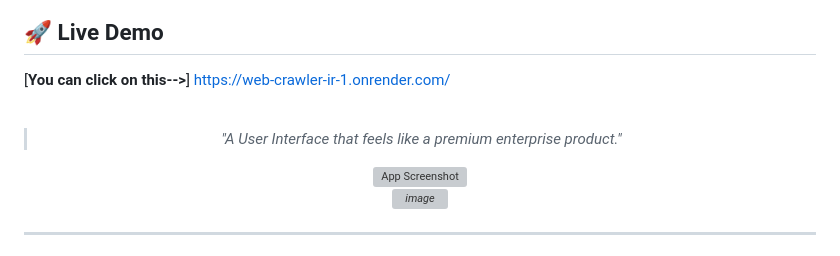
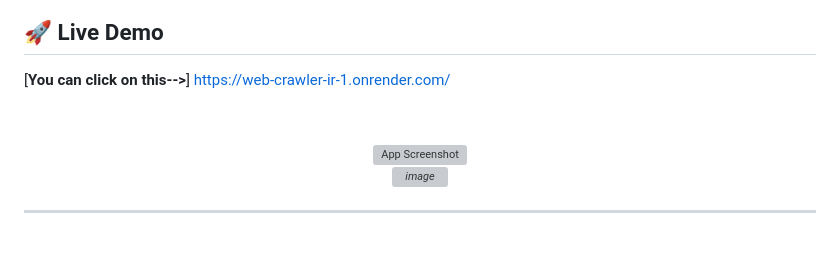
Before and after one commit to chandanm0005/Web-Crawler-IR-, a Markdown page: README.md, the part around the change. Drawn GitHub-style; grey boxes are pictures that could not be loaded.

```diff
--- a/README.md
+++ b/README.md
@@ -37,7 +37,7 @@ https://web-crawler-ir-1.onrender.com/
 
 <div align="center">
   <blockquote>
-    <i>"A User Interface that feels like a premium enterprise product."</i>
+
   </blockquote>
   <img src="https://via.placeholder.com/800x450/0a0a0a/38bdf8?text=Placeholder:+Nexus+Crawler+UI+Screenshot" alt="App Screenshot" width="800" style="border-radius: 12px; box-shadow: 0 10px 30px rgba(0,0,0,0.5);"/>
   <p><em><img width="1918" height="1028" alt="image" src="https://github.com/user-attachments/assets/1642fb7e-b0d4-46df-b2d2-36e589b7db0d" />
```
